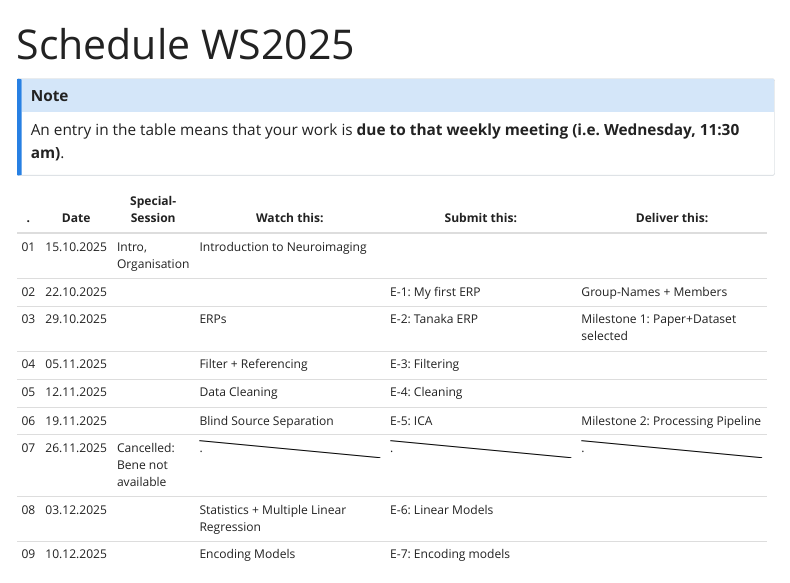
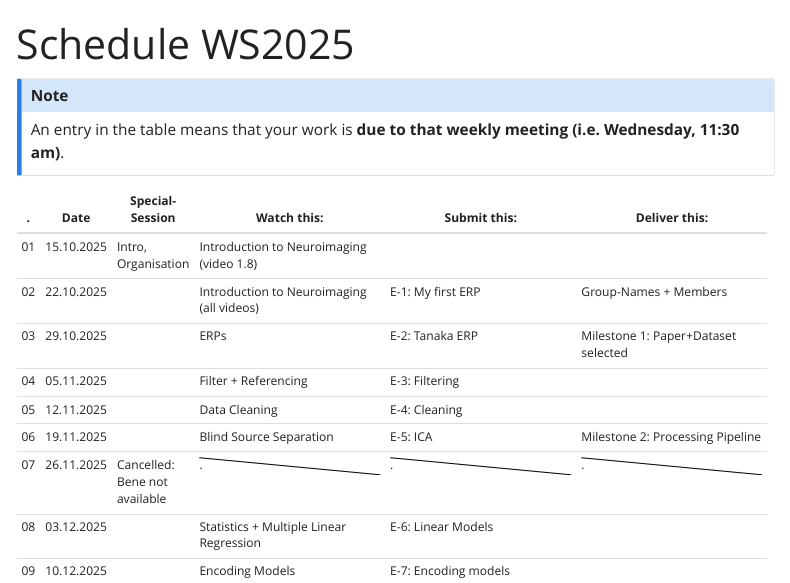
Before and after one commit to s-ccs/course_EEG, a Quarto document (schedule.qmd): the page in a window 1100 px wide, from its top. Rendered offline with R 4.5, knitr and Pandoc in place of Quarto, with nearby package versions; menus at the side of the page are left out.

Commit message:
Update schedule.qmd

```diff
--- a/schedule.qmd
+++ b/schedule.qmd
@@ -12,9 +12,9 @@ An entry in the table means that your work is **due to that weekly meeting (i.e.
 +---------+------------+-------------------------------+--------------------------------------------------------------------------------------------------------------+--------------------------------------------------------------------------------------------------------------+--------------------------------------------------------------------------------------------------------------+
 | .       | Date       | Special-Session               | Watch this:                                                                                                  | Submit this:                                                                                                 | Deliver this:                                                                                                |
 +=========+============+===============================+==============================================================================================================+==============================================================================================================+==============================================================================================================+
-| 01      | 15.10.2025 | Intro, Organisation           | Introduction to Neuroimaging                                                                                 |                                                                                                              |                                                                                                              |
+| 01      | 15.10.2025 | Intro, Organisation           | Introduction to Neuroimaging (video 1.8)                                                                     |                                                                                                              |                                                                                                              |
 +---------+------------+-------------------------------+--------------------------------------------------------------------------------------------------------------+--------------------------------------------------------------------------------------------------------------+--------------------------------------------------------------------------------------------------------------+
-| 02      | 22.10.2025 |                               |                                                                                                              | E-1: My first ERP                                                                                            | Group-Names + Members                                                                                        |
+| 02      | 22.10.2025 |                               | Introduction to Neuroimaging (all videos)                                                                    | E-1: My first ERP                                                                                            | Group-Names + Members                                                                                        |
 +---------+------------+-------------------------------+--------------------------------------------------------------------------------------------------------------+--------------------------------------------------------------------------------------------------------------+--------------------------------------------------------------------------------------------------------------+
 | 03      | 29.10.2025 |                               | ERPs                                                                                                         | E-2: Tanaka ERP                                                                                              | Milestone 1: Paper+Dataset selected                                                                          |
 +---------+------------+-------------------------------+--------------------------------------------------------------------------------------------------------------+--------------------------------------------------------------------------------------------------------------+--------------------------------------------------------------------------------------------------------------+
```
